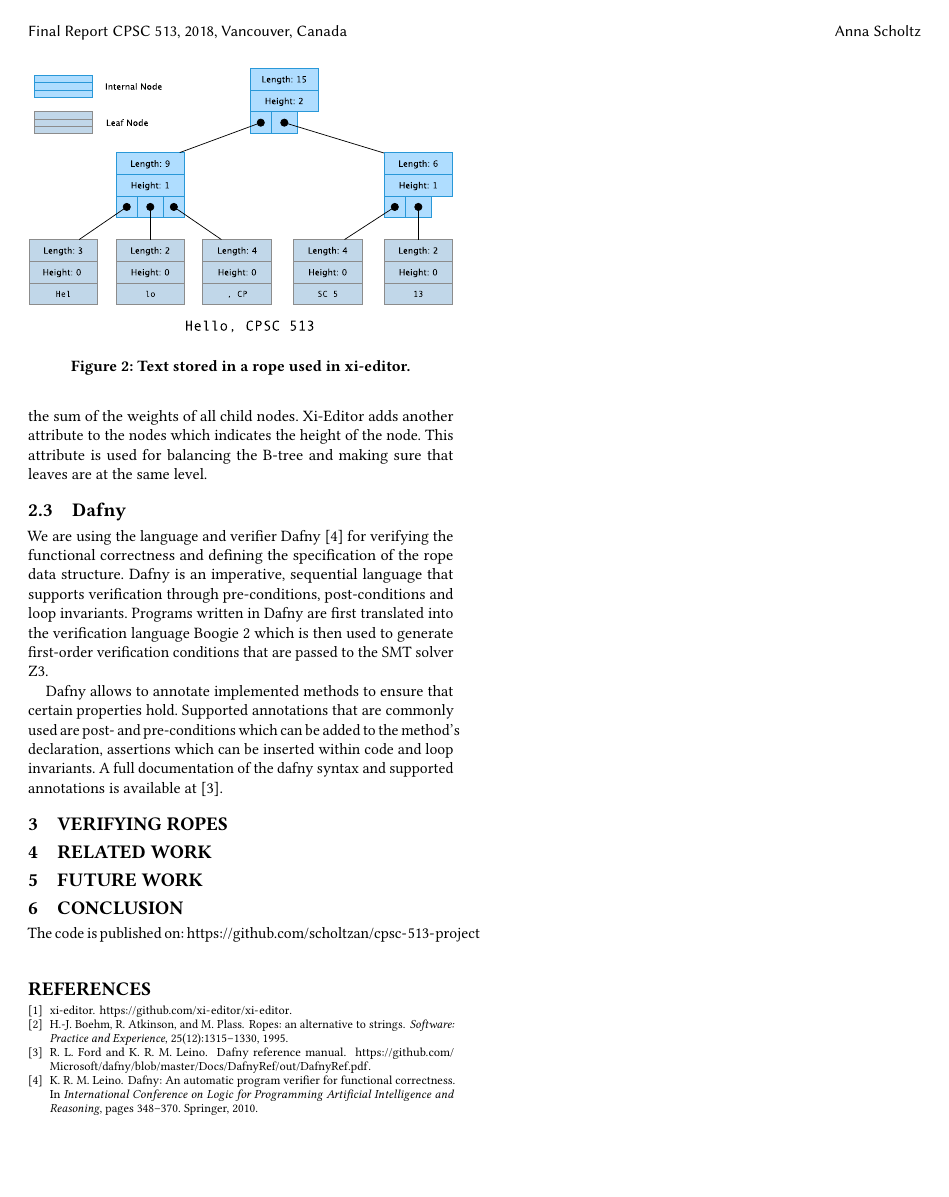
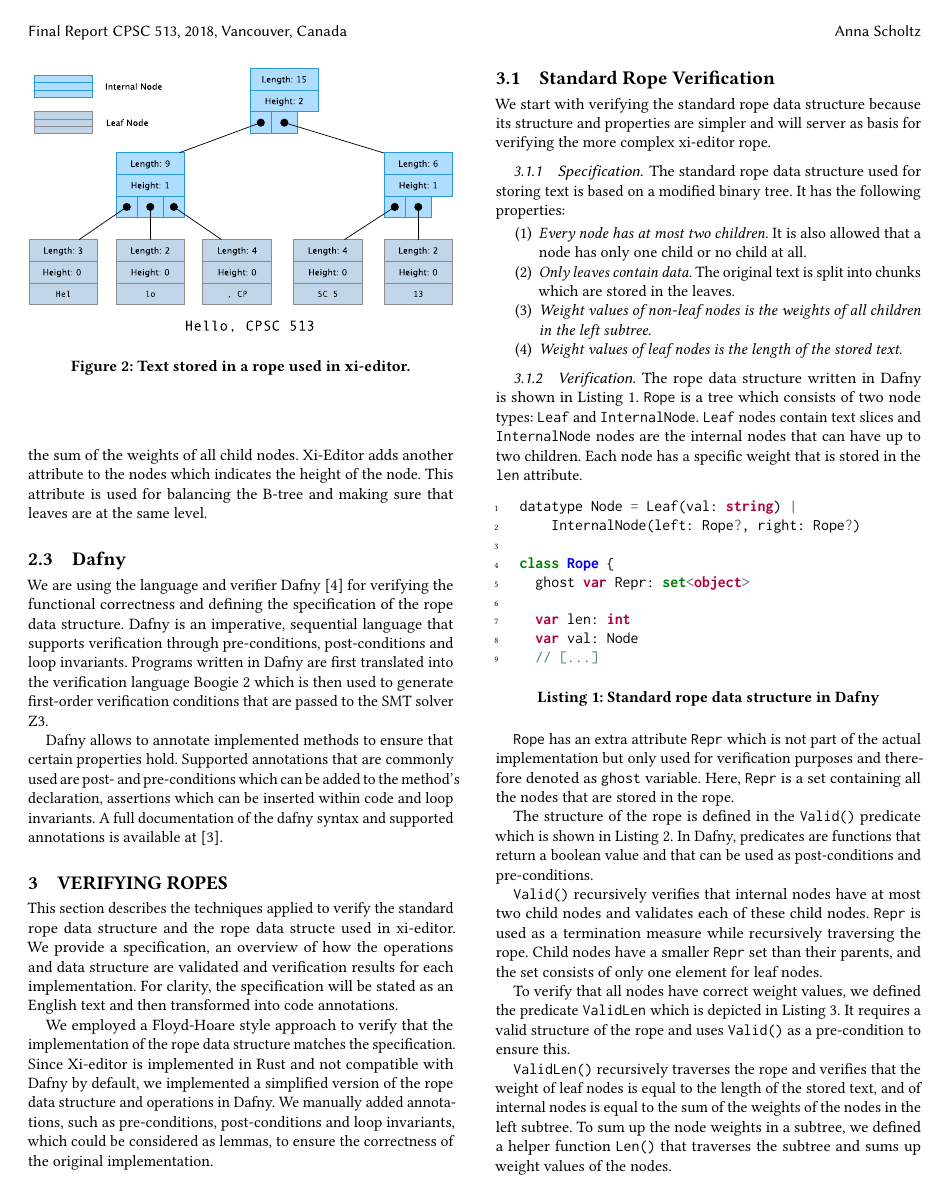
Before and after one commit to scholtzan/cpsc-513-project, a LaTeX paper (paper/paper.tex, which reads paper/verification.tex): page 2 of 2 before the commit and page 2 of 3 after it. Compiled offline with pdfLaTeX.

Commit message:
Standard rope verification

```diff
--- a/paper/paper.tex
+++ b/paper/paper.tex
@@ -9,6 +9,7 @@
 \usepackage{url}
 \usepackage{cleveref}         % add context-specific names before reference, e.g., Figure or
 \usepackage{listings}         % illustration of source code snippets
+\usepackage{minted}
 \lstset
 { %Formatting for code in appendix
     basicstyle=\footnotesize,
--- a/paper/verification.tex
+++ b/paper/verification.tex
@@ -0,0 +1,54 @@
+This section describes the techniques applied to verify the standard rope data structure and the rope data structe used in xi-editor.
+We provide a specification, an overview of how the operations and data structure are validated and verification results for each implementation.
+For clarity, the specification will be stated as an English text and then transformed into code annotations.
+
+We employed a Floyd-Hoare style approach to verify that the implementation of the rope data structure matches the specification.
+Since Xi-editor is implemented in Rust and not compatible with Dafny by default, we implemented a simplified version of the rope data structure and operations in Dafny.
+We manually added annotations, such as pre-conditions, post-conditions and loop invariants, which could be considered as lemmas, to ensure the correctness of the original implementation.
+
+
+\subsection{Standard Rope Verification}
+
+We start with verifying the standard rope data structure because its structure and properties are simpler and will server as basis for verifying the more complex xi-editor rope.
+
+\subsubsection{Specification}
+
+The standard rope data structure used for storing text is based on a modified binary tree.
+It has the following properties:
+
+\begin{enumerate}
+  \item \textit{Every node has at most two children.} It is also allowed that a node has only one child or no child at all.
+  \item \textit{Only leaves contain data.} The original text is split into chunks which are stored in the leaves.
+  \item \textit{Weight values of non-leaf nodes is the weights of all children in the left subtree.}
+  \item \textit{Weight values of leaf nodes is the length of the stored text.}
+\end{enumerate}
+
+\subsubsection{Verification}
+
+The rope data structure written in Dafny is shown in~\Cref{lst:rope}.
+\texttt{Rope} is a tree which consists of two node types: \texttt{Leaf} and \texttt{InternalNode}.
+\texttt{Leaf} nodes contain text slices and \texttt{InternalNode} nodes are the internal nodes that can have up to two children.
+Each node has a specific weight that is stored in the \texttt{len} attribute.
+
+
+\begin{listing}[h!]
+\begin{minted}[xleftmargin=1.5em,linenos]{csharp}
+datatype Node = Leaf(val: string) |
+    InternalNode(left: Rope?, right: Rope?)
+
+class Rope {
+  ghost var Repr: set<object>
+
+  var len: int
+  var val: Node
+  // [...]
+\end{minted}
+    \caption{Standard rope data structure in Dafny}
+    \label{lst:rope}
+\end{listing}
+
+\texttt{Rope} has an extra attribute \texttt{Repr} which is not part of the actual implementation but only used for verification purposes and therefore denoted as \texttt{ghost} variable.
+Here, \texttt{Repr} is a set containing all the nodes that are stored in the rope.
+
+The structure of the rope is defined in the \texttt{Valid()} predicate which is shown in~\Cref{lst:rope-valid}.
+In Dafny, predicates are functions that return a boolean value and that can be used as post-conditions and pre-conditions.
@@ -0,0 +82,12 @@
+    \label{lst:rope-valid}
+\end{listing}
+
+\texttt{Valid()} recursively verifies that internal nodes have at most two child nodes and validates each of these child nodes.
+\texttt{Repr} is used as a termination measure while recursively traversing the rope.
+Child nodes have a smaller \texttt{Repr} set than their parents, and the set consists of only one element for leaf nodes.
+
+To verify that all nodes have correct weight values, we defined the predicate \texttt{ValidLen} which is depicted in~\Cref{lst:rope-valid-len}.
+It requires a valid structure of the rope and uses \texttt{Valid()} as a pre-condition to ensure this.
+
+\texttt{ValidLen()} recursively traverses the rope and verifies that the weight of leaf nodes is equal to the length of the stored text, and of internal nodes is equal to the sum of the weights of the nodes in the left subtree.
+To sum up the node weights in a subtree, we defined a helper function \texttt{Len()} that traverses the subtree and sums up weight values of the nodes.
@@ -0,0 +120 @@
+\begin{itemize}
```
Also changed, not shown: paper/lessons-learned.tex (added), paper/paper.pdf, paper/paper.tex (3 more changed lines), paper/verification.tex (86 more changed lines), 10 other files.
